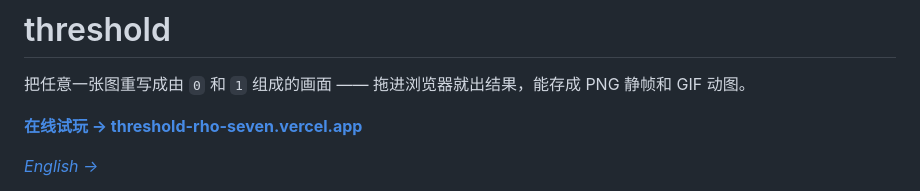
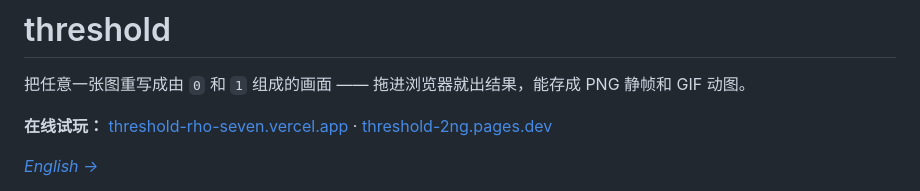
Before and after one commit to JohnnyWang8802/threshold, a Markdown page: README.zh.md, the part around the change. Rendered like a GitHub page.

```diff
--- a/README.zh.md
+++ b/README.zh.md
@@ -2,7 +2,8 @@
 
 把任意一张图重写成由 `0` 和 `1` 组成的画面 —— 拖进浏览器就出结果，能存成 PNG 静帧和 GIF 动图。
 
-**[在线试玩 → threshold-rho-seven.vercel.app](https://threshold-rho-seven.vercel.app)**
+**在线试玩：** [threshold-rho-seven.vercel.app](https://threshold-rho-seven.vercel.app) ·
+[threshold-2ng.pages.dev](https://threshold-2ng.pages.dev)
 
 *[English →](README.md)*
 
```
Also changed, not shown: README.md (+2 -1 lines).
